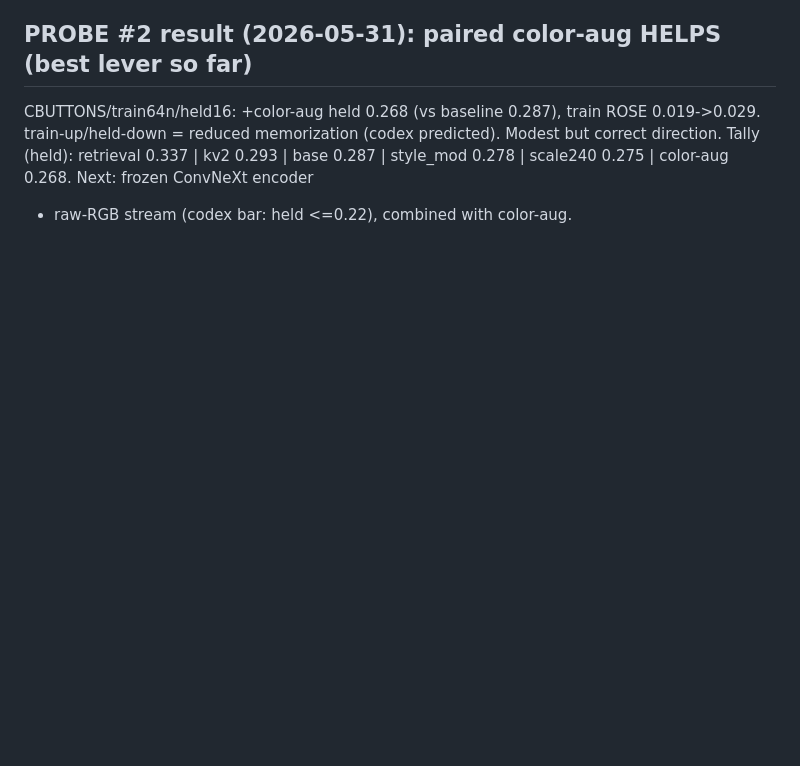
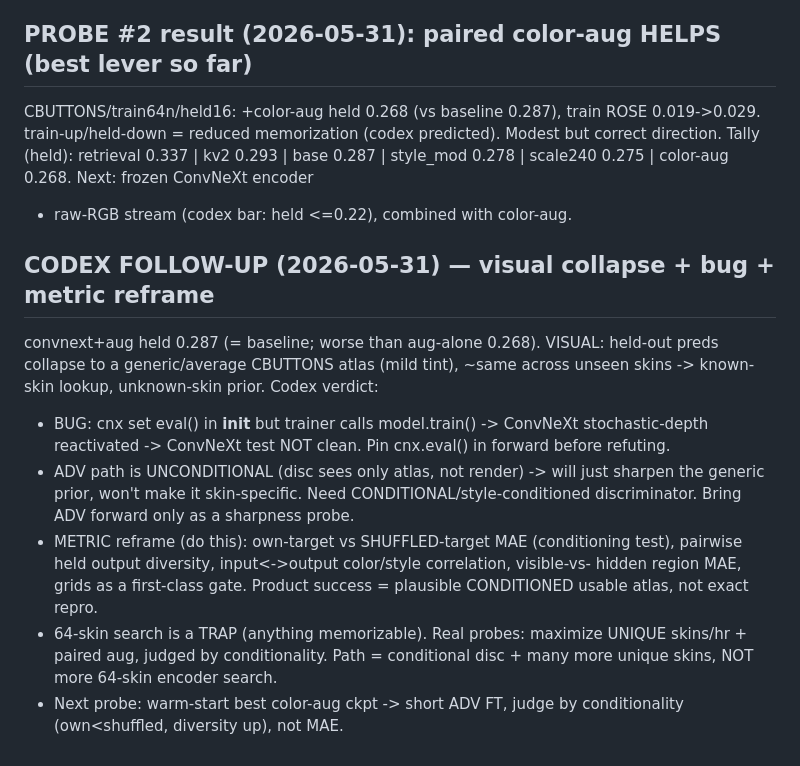
Before and after one commit to samoylenkodmitry/uigen, a Markdown page: HANDOFF_V11_ARCH.md, the part around the change. GitHub-like rendering; blank space fills up the shorter version.

Commit message:
V11 ledger: codex follow-up (convnext bug, unconditional-adv, metric reframe, 64-skin=trap)

```diff
--- a/HANDOFF_V11_ARCH.md
+++ b/HANDOFF_V11_ARCH.md
@@ -217,3 +217,23 @@ CBUTTONS/train64n/held16: +color-aug held 0.268 (vs baseline 0.287), train ROSE
 but correct direction. Tally (held): retrieval 0.337 | kv2 0.293 | base 0.287 |
 style_mod 0.278 | scale240 0.275 | color-aug 0.268. Next: frozen ConvNeXt encoder
 + raw-RGB stream (codex bar: held <=0.22), combined with color-aug.
+
+## CODEX FOLLOW-UP (2026-05-31) — visual collapse + bug + metric reframe
+convnext+aug held 0.287 (= baseline; worse than aug-alone 0.268). VISUAL: held-out
+preds collapse to a generic/average CBUTTONS atlas (mild tint), ~same across unseen
+skins -> known-skin lookup, unknown-skin prior. Codex verdict:
+- BUG: cnx set eval() in __init__ but trainer calls model.train() -> ConvNeXt
+  stochastic-depth reactivated -> ConvNeXt test NOT clean. Pin cnx.eval() in forward
+  before refuting.
+- ADV path is UNCONDITIONAL (disc sees only atlas, not render) -> will just sharpen
+  the generic prior, won't make it skin-specific. Need CONDITIONAL/style-conditioned
+  discriminator. Bring ADV forward only as a sharpness probe.
+- METRIC reframe (do this): own-target vs SHUFFLED-target MAE (conditioning test),
+  pairwise held output diversity, input<->output color/style correlation, visible-vs-
+  hidden region MAE, grids as a first-class gate. Product success = plausible
+  CONDITIONED usable atlas, not exact repro.
+- 64-skin search is a TRAP (anything memorizable). Real probes: maximize UNIQUE
+  skins/hr + paired aug, judged by conditionality. Path = conditional disc + many
+  more unique skins, NOT more 64-skin encoder search.
+- Next probe: warm-start best color-aug ckpt -> short ADV FT, judge by conditionality
+  (own<shuffled, diversity up), not MAE.
```
